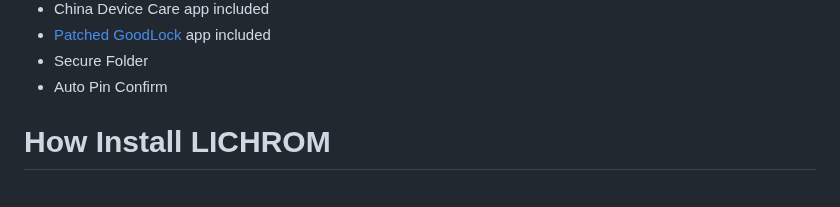
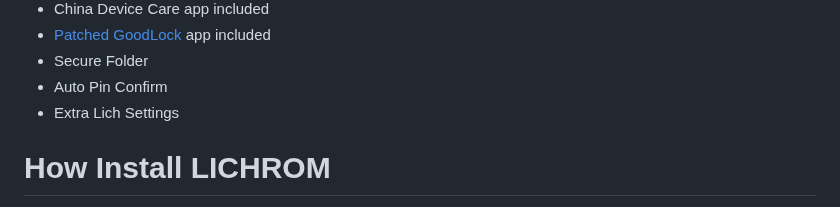
Before and after one commit to ldtdev0/LichUI, a Markdown page: README.md, the part around the change. Drawn GitHub-style.

Commit message:
Actualizar README.md

```diff
--- a/README.md
+++ b/README.md
@@ -35,6 +35,7 @@ LICHROM is a custom firmware in development for the Samsung Galaxy A54 5G device
 - [Patched GoodLock](https://github.com/corsicanu/goodlock_dump) app included
 - Secure Folder
 - Auto Pin Confirm
+- Extra Lich Settings
 
 # How Install LICHROM
 
```
